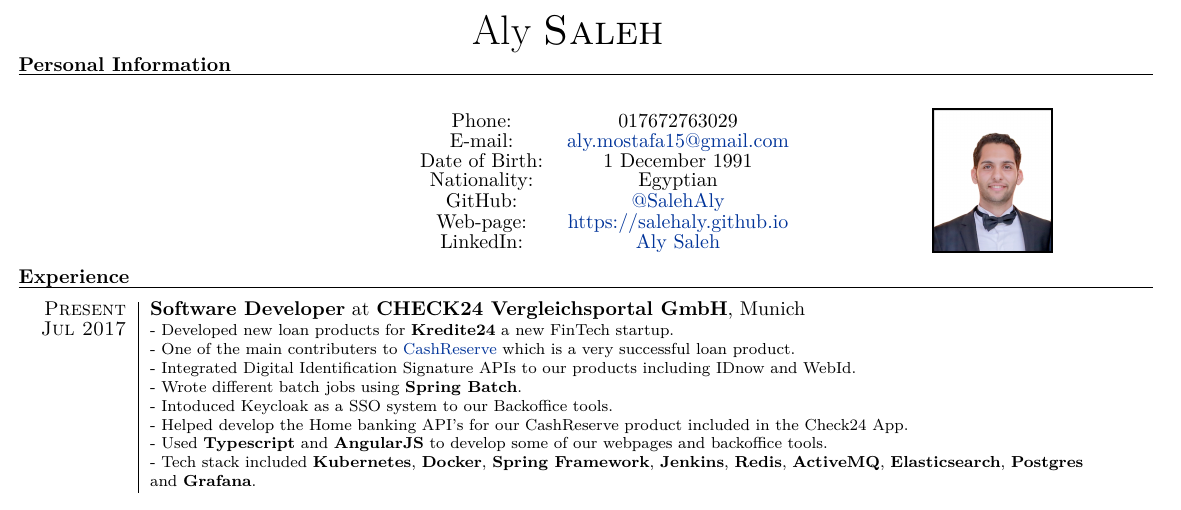
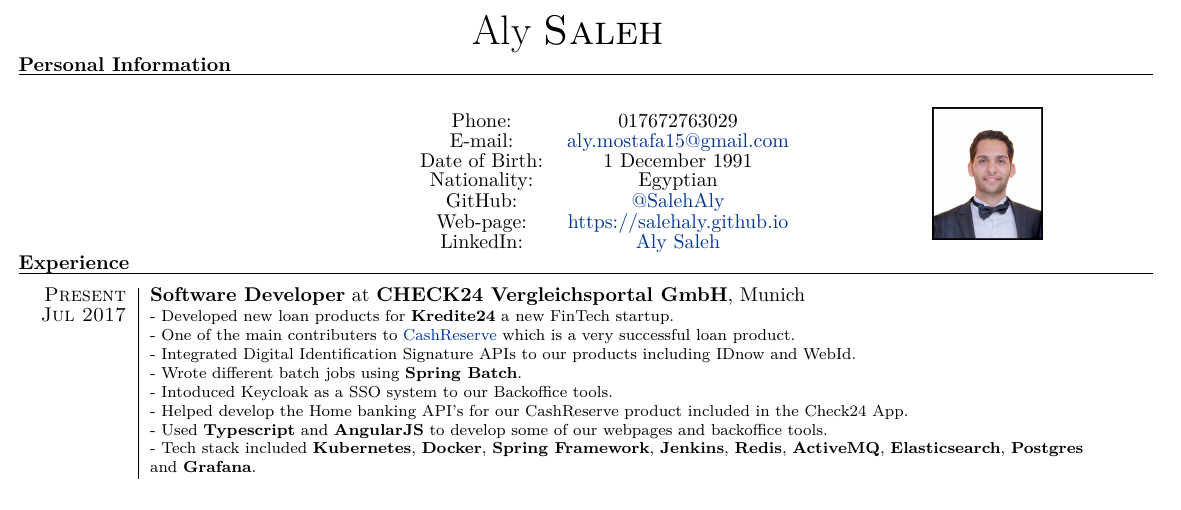
Before and after one commit to SalehAly/cv, a LaTeX CV (Aly Saleh CV.tex): part of page 1 of 2 before the commit and part of the page after it, cut so that both start at the same text. Compiled offline with XeLaTeX.

Commit message:
made the cv one page again

```diff
--- a/Aly Saleh CV.tex
+++ b/Aly Saleh CV.tex
@@ -92,7 +90,7 @@
 
 	\begin{figure}[h]
 
-	\vspace{-3cm} \hspace{13cm} \includegraphics[scale=0.06]{me.jpg}
+	\vspace{-3cm} \hspace{13cm} \includegraphics[scale=0.055]{me.jpg}
 
 \end{figure}
 
```
Also changed, not shown: Aly Saleh CV.pdf, Aly Saleh CV.tex (2 more changed lines).
